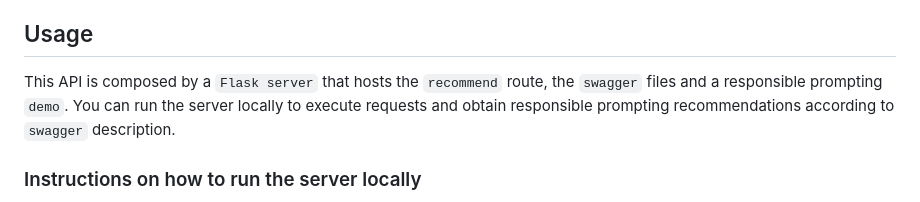
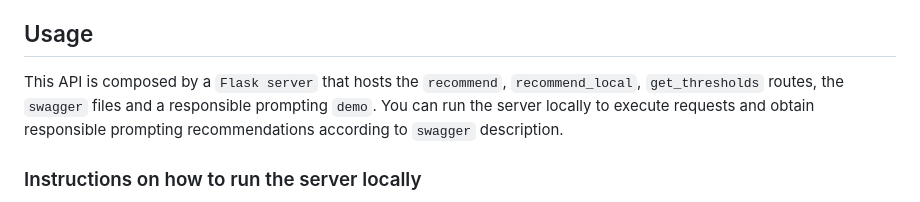
Before and after one commit to Mystic-Slice/responsible-prompting-api, a Markdown page: README.md, the part around the change. Rendered like a GitHub page.

```diff
--- a/README.md
+++ b/README.md
@@ -5,7 +5,7 @@
 Responsible Prompting is an LLM-agnostic tool that aims at dynamically supporting users in crafting prompts that reflect responsible intentions and help avoid undesired or negative outputs.
 
 ## Usage
-This API is composed by a `Flask server` that hosts the `recommend` route, the `swagger` files and a responsible prompting `demo`.
+This API is composed by a `Flask server` that hosts the `recommend`, `recommend_local`, `get_thresholds` routes, the `swagger` files and a responsible prompting `demo`.
 You can run the server locally to execute requests and obtain responsible prompting recommendations according to `swagger` description.
 
 ### Instructions on how to run the server locally
```
